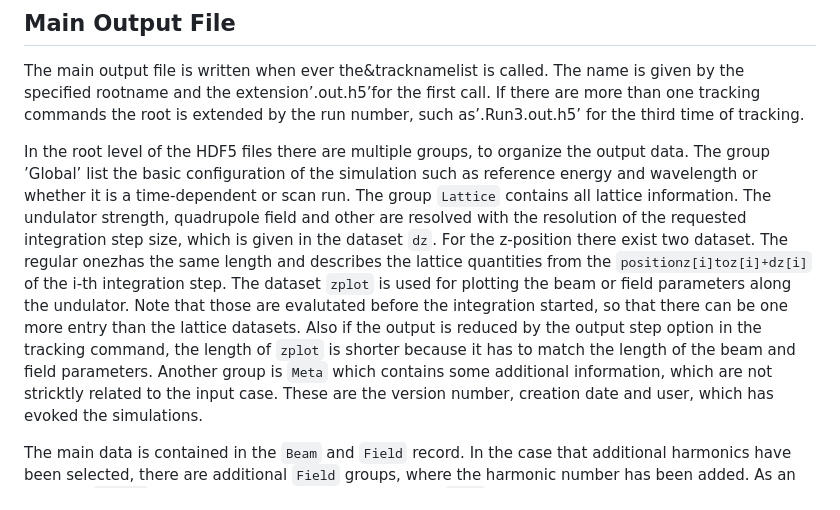
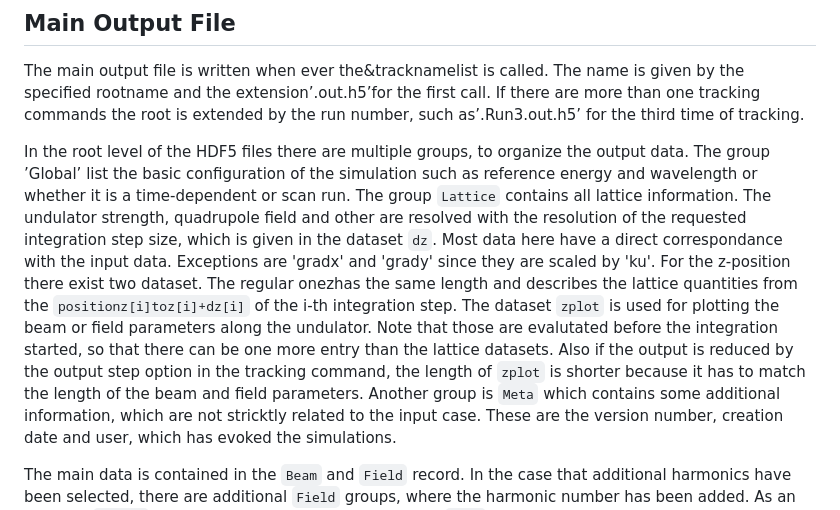
Before and after one commit to svenreiche/Genesis-1.3-Version4, a Markdown page: manual/XGENESIS.md, the part around the change. Drawn GitHub-style.

Commit message:
Update XGENESIS.md
Added an addition that gradx and grady are different than specified in the input deck

```diff
--- a/manual/XGENESIS.md
+++ b/manual/XGENESIS.md
@@ -7,7 +7,8 @@ Beside the input and lattice file, Genesis uses exclusively the HDF5 format for
 The main output file is written when ever the&tracknamelist is called. The name is given by the specified rootname and the extension’.out.h5’for the first call. If there are more than one tracking commands the root is extended by the run number, such as’.Run3.out.h5’ for the third time of tracking.
 
 In the root level of the HDF5 files there are multiple groups, to organize the output data. The group ’Global’ list the basic configuration of the simulation such as reference energy and wavelength or whether it is a time-dependent or scan run.
-The group `Lattice` contains all lattice information. The undulator strength, quadrupole field and other are resolved with the resolution of the requested integration step size, which is given in the dataset `dz`. For the z-position there exist two dataset. The regular onezhas the same length and describes the lattice quantities from the `positionz[i]toz[i]+dz[i]` of the i-th integration step. The dataset `zplot` is used for plotting the beam or field parameters along the undulator. Note that those are evalutated before the integration started, so that there can be one more entry than the lattice datasets. Also if the output is reduced by the output step option in the tracking command, the length of `zplot` is shorter because it has to match the length of the beam and field parameters.
+The group `Lattice` contains all lattice information. The undulator strength, quadrupole field and other are resolved with the resolution of the requested integration step size, which is given in the dataset `dz`. Most data here have a direct correspondance with the input data. Exceptions are 'gradx' and 'grady' since they are scaled by 'ku'.
+For the z-position there exist two dataset. The regular onezhas the same length and describes the lattice quantities from the `positionz[i]toz[i]+dz[i]` of the i-th integration step. The dataset `zplot` is used for plotting the beam or field parameters along the undulator. Note that those are evalutated before the integration started, so that there can be one more entry than the lattice datasets. Also if the output is reduced by the output step option in the tracking command, the length of `zplot` is shorter because it has to match the length of the beam and field parameters.
 Another group is `Meta` which contains some additional information, which are not stricktly related to the input case. These are the version number, creation date and user, which has evoked the simulations.
 
 The main data is contained in the `Beam` and `Field` record. In the case that additional harmonics have been selected, there are additional `Field` groups, where the harmonic number has been added. As an example `Field3` would refer to the third harmonic.
```
